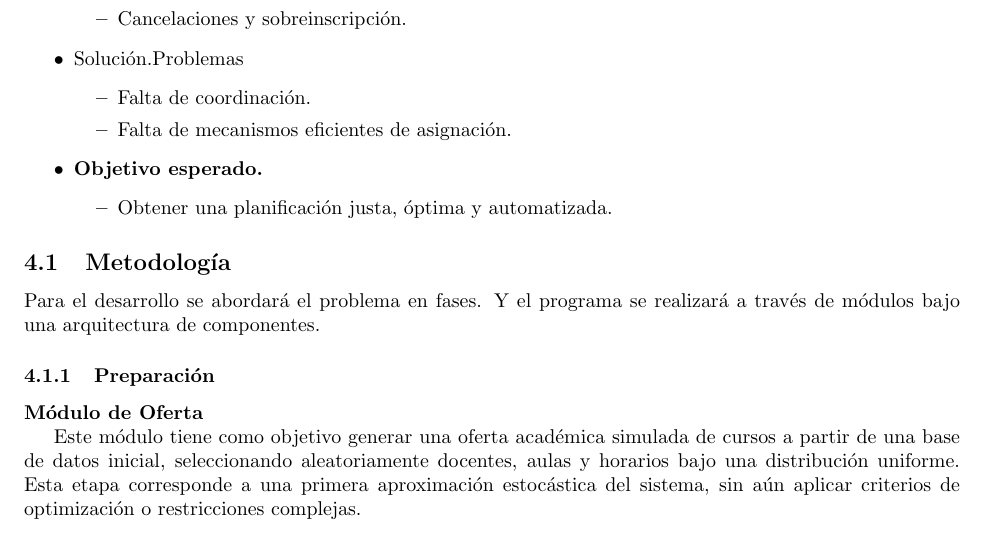
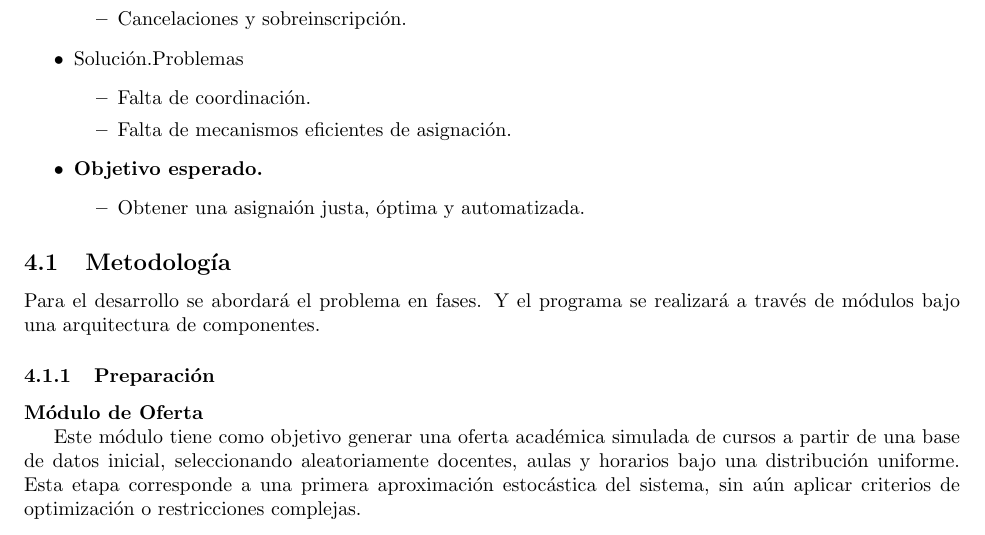
Before and after one commit to JavierTarazona06/ME01_Tareas, a LaTeX problem sheet (Tarea06/Latex/main.tex): part of page 14 of 20, cut so that both start at the same text. Compiled offline with pdfLaTeX.

Commit message:
Update main.tex

```diff
--- a/Tarea06/Latex/main.tex
+++ b/Tarea06/Latex/main.tex
@@ -585,7 +585,7 @@ Para abordar la solución, se presentan las áreas y abstracciones que se van a
         \end{itemize}
   \item \textbf{Objetivo esperado.}
         \begin{itemize}
-          \item Obtener una planificación justa, óptima y automatizada.
+          \item Obtener una asignaión justa, óptima y automatizada.
         \end{itemize}
 \end{itemize}
 
```
